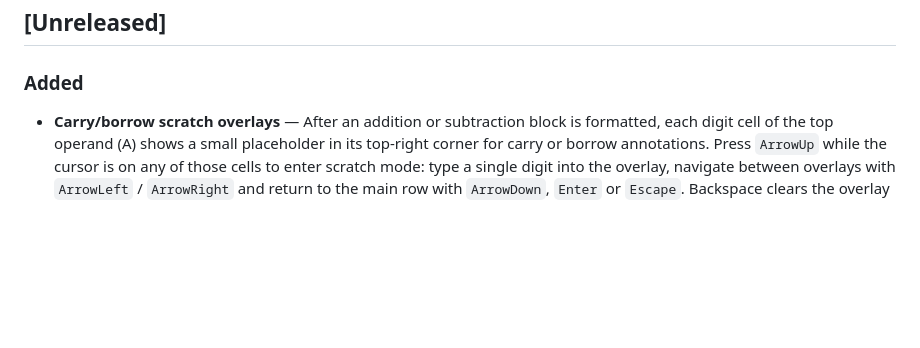
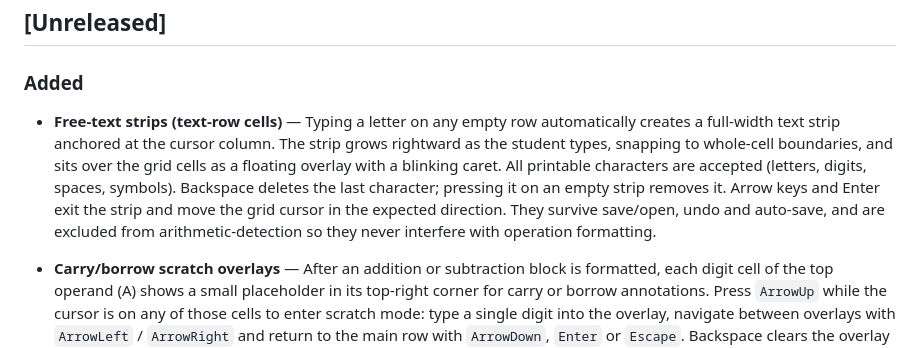
Before and after one commit to Mihaiel/LeonieLab, a Markdown page: CHANGELOG.md, the part around the change. Drawn GitHub-style; blank space fills up the shorter version.

```diff
--- a/CHANGELOG.md
+++ b/CHANGELOG.md
@@ -8,6 +8,16 @@ Format follows [Keep a Changelog](https://keepachangelog.com/en/1.0.0/).
 ## [Unreleased]
 
 ### Added
+
+- **Free-text strips (text-row cells)** — Typing a letter on any empty row
+  automatically creates a full-width text strip anchored at the cursor column.
+  The strip grows rightward as the student types, snapping to whole-cell
+  boundaries, and sits over the grid cells as a floating overlay with a blinking
+  caret. All printable characters are accepted (letters, digits, spaces, symbols).
+  Backspace deletes the last character; pressing it on an empty strip removes it.
+  Arrow keys and Enter exit the strip and move the grid cursor in the expected
+  direction. They survive save/open, undo and auto-save, and are excluded from
+  arithmetic-detection so they never interfere with operation formatting.
 
 - **Carry/borrow scratch overlays** — After an addition or subtraction block is
   formatted, each digit cell of the top operand (A) shows a small placeholder in
```
